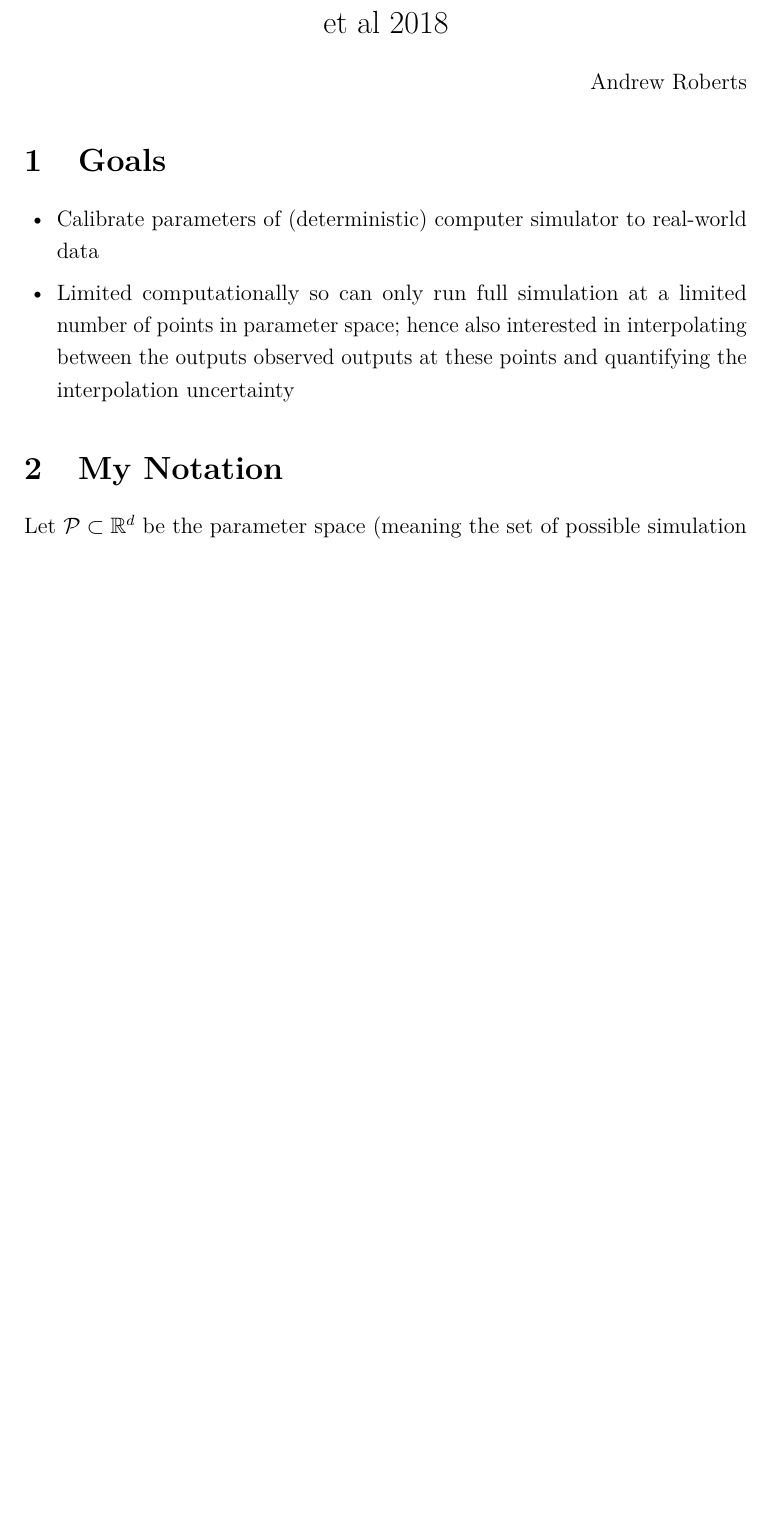
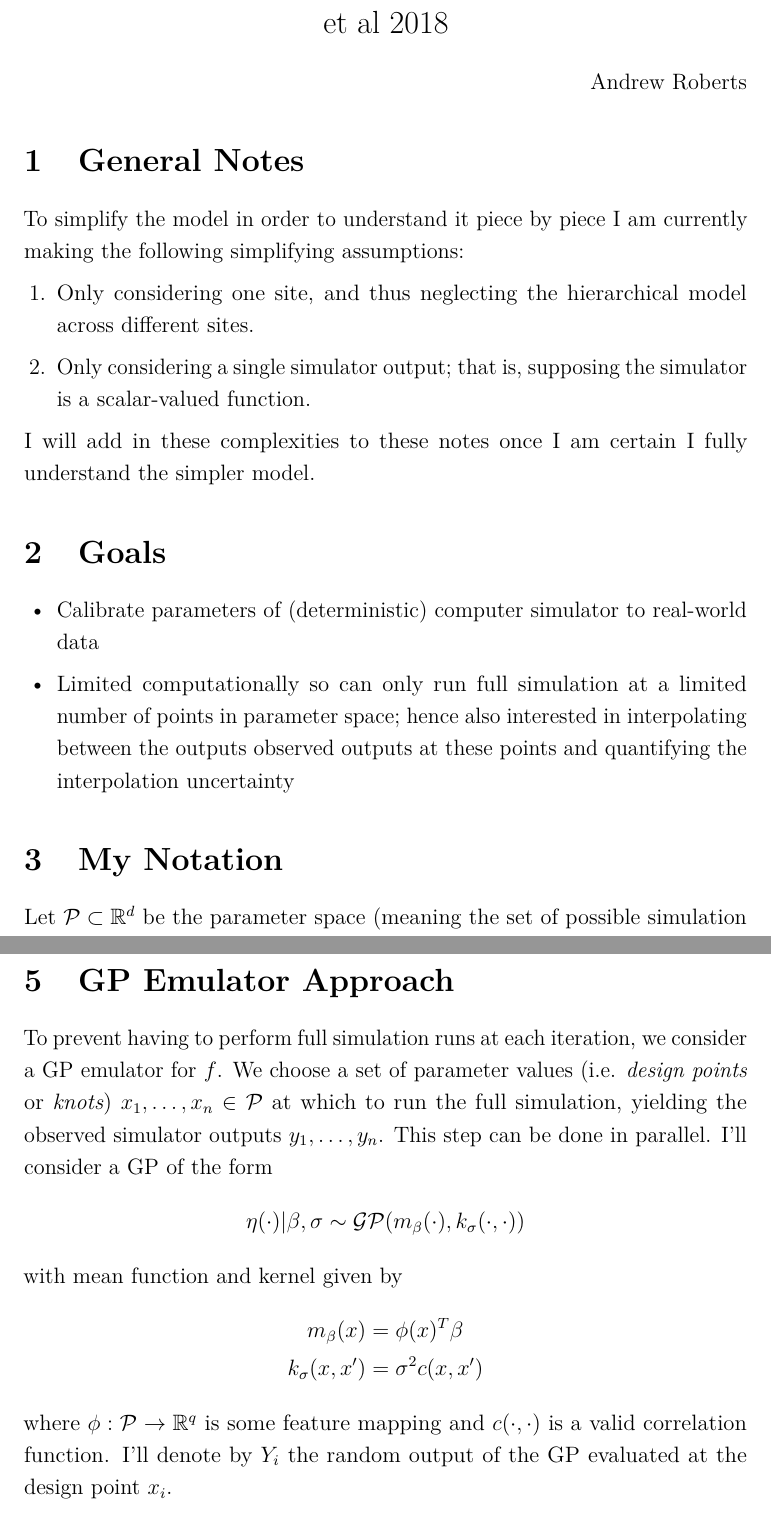
Before and after one commit to arob5/typed-notes, a LaTeX document (fer_et_al_2018_notes.tex): part of page 1 of 2 before the commit and two parts of pages 1 and 3 of 3 after it, the two joined at a grey line, cut so that both start at the same text, the shorter picture padded with empty space. Compiled offline with pdfLaTeX.

Commit message:
Progress on Fer et al notes

```diff
--- a/fer_et_al_2018_notes.tex
+++ b/fer_et_al_2018_notes.tex
@@ -64,6 +64,15 @@ Notes on Bayesian emulation procedure described in Fer et al 2018
 Andrew Roberts
 \end{flushright}
 
+% General Notes
+\section{General Notes}
+To simplify the model in order to understand it piece by piece I am currently making the following simplifying assumptions:
+\begin{enumerate}
+\item Only considering one site, and thus neglecting the hierarchical model across different sites.
+\item Only considering a single simulator output; that is, supposing the simulator is a scalar-valued function.
+\end{enumerate}
+I will add in these complexities to these notes once I am certain I fully understand the simpler model.
+
 % Goals
 \section{Goals}
 \begin{itemize}
@@ -100,2 +109,11 @@ this is not parallelizable.
+\section{GP Emulator Approach}
+To prevent having to perform full simulation runs at each iteration, we consider a GP emulator for $f$. We choose a set of parameter values (i.e. \textit{design points} or \textit{knots}) $x_1, \dots, x_n \in \mathcal{P}$ at which to run the full simulation, yielding the observed simulator outputs $y_1, \dots, y_n$. This step can be done in parallel. I'll consider a GP of the form
+\[\eta(\cdot)|\beta, \sigma \sim \mathcal{GP}(m_\beta(\cdot), k_\sigma(\cdot, \cdot))\]
+with mean function and kernel given by
+\begin{align*}
+m_\beta(x) &= \phi(x)^T \beta \\
+k_{\sigma}(x, x^\prime) &= \sigma^2 c(x, x^\prime)
+\end{align*}
+where $\phi: \mathcal{P} \to \R^q$ is some feature mapping and $c(\cdot, \cdot)$ is a valid correlation function. I'll denote by $Y_i$ the random output of the GP evaluated at the design point $x_i$.
 
 \end{document}
```
Also changed, not shown: fer_et_al_2018_notes.tex (10 more changed lines).
